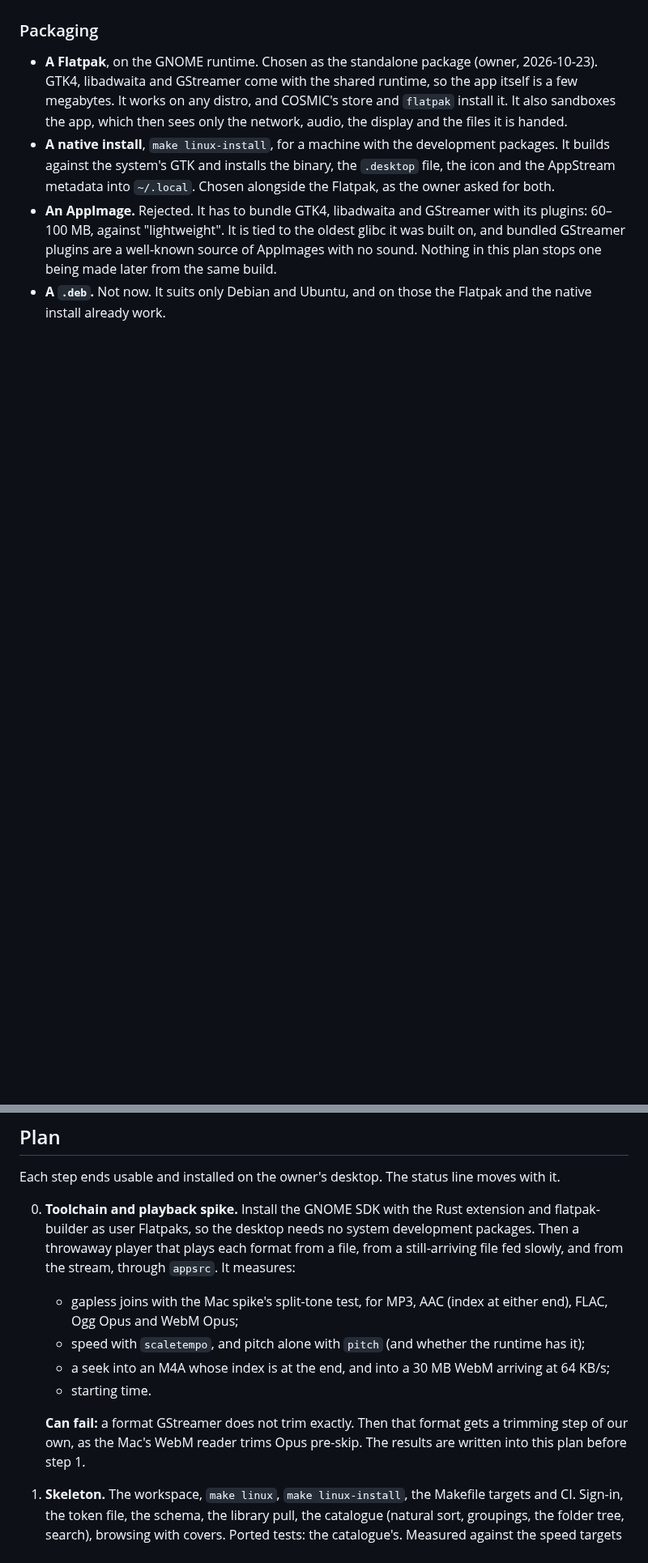
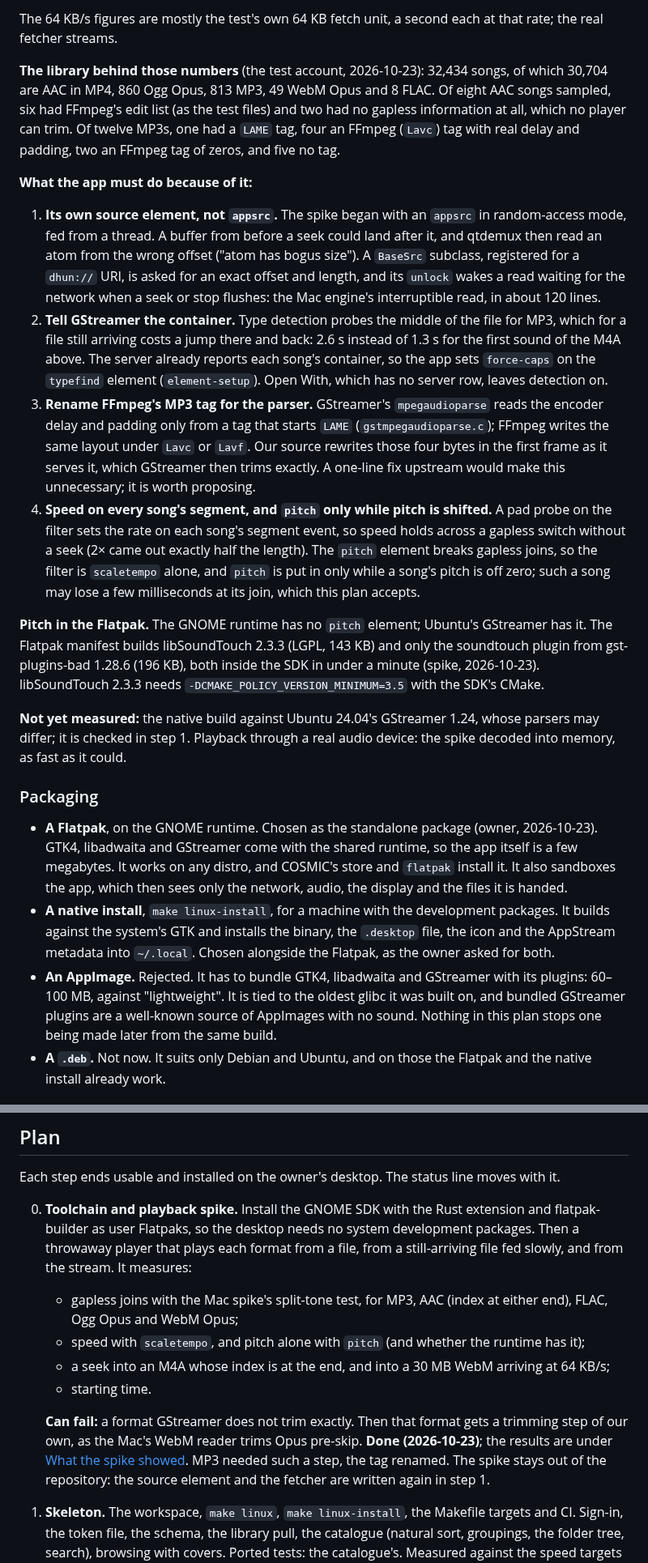
Before and after one commit to vivekg7/dhun, a Markdown page: docs/plans/039_linux_app.md, 2 parts joined by grey strips. Shown at 81% size. Drawn GitHub-style; blank space fills up the shorter version.

```diff
--- a/docs/plans/039_linux_app.md
+++ b/docs/plans/039_linux_app.md
@@ -133,3 +150,52 @@ indexes, including the library's **WebM Opus** files saved as `.opus` (024).
+The 64 KB/s figures are mostly the test's own 64 KB fetch unit, a second
+each at that rate; the real fetcher streams.
+
+**The library behind those numbers** (the test account, 2026-10-23): 32,434
+songs, of which 30,704 are AAC in MP4, 860 Ogg Opus, 813 MP3, 49 WebM Opus
+and 8 FLAC. Of eight AAC songs sampled, six had FFmpeg's edit list (as the
+test files) and two had no gapless information at all, which no player can
+trim. Of twelve MP3s, one had a `LAME` tag, four an FFmpeg (`Lavc`) tag
+with real delay and padding, two an FFmpeg tag of zeros, and five no tag.
+
+**What the app must do because of it:**
+
+1. **Its own source element, not `appsrc`.** The spike began with an
+   `appsrc` in random-access mode, fed from a thread. A buffer from before
+   a seek could land after it, and qtdemux then read an atom from the
+   wrong offset ("atom has bogus size"). A `BaseSrc` subclass, registered
+   for a `dhun://` URI, is asked for an exact offset and length, and its
+   `unlock` wakes a read waiting for the network when a seek or stop
+   flushes: the Mac engine's interruptible read, in about 120 lines.
+2. **Tell GStreamer the container.** Type detection probes the middle of
+   the file for MP3, which for a file still arriving costs a jump there and
+   back: 2.6 s instead of 1.3 s for the first sound of the M4A above. The
+   server already reports each song's container, so the app sets
+   `force-caps` on the `typefind` element (`element-setup`). Open With,
+   which has no server row, leaves detection on.
+3. **Rename FFmpeg's MP3 tag for the parser.** GStreamer's `mpegaudioparse`
+   reads the encoder delay and padding only from a tag that starts `LAME`
+   (`gstmpegaudioparse.c`); FFmpeg writes the same layout under `Lavc` or
+   `Lavf`. Our source rewrites those four bytes in the first frame as it
+   serves it, which GStreamer then trims exactly. A one-line fix upstream
+   would make this unnecessary; it is worth proposing.
+4. **Speed on every song's segment, and `pitch` only while pitch is
+   shifted.** A pad probe on the filter sets the rate on each song's
+   segment event, so speed holds across a gapless switch without a seek
+   (2× came out exactly half the length). The `pitch` element breaks
+   gapless joins, so the filter is `scaletempo` alone, and `pitch` is put
+   in only while a song's pitch is off zero; such a song may lose a few
+   milliseconds at its join, which this plan accepts.
+
+**Pitch in the Flatpak.** The GNOME runtime has no `pitch` element; Ubuntu's
+GStreamer has it. The Flatpak manifest builds libSoundTouch 2.3.3 (LGPL,
+143 KB) and only the soundtouch plugin from gst-plugins-bad 1.28.6
+(196 KB), both inside the SDK in under a minute (spike, 2026-10-23).
+libSoundTouch 2.3.3 needs `-DCMAKE_POLICY_VERSION_MINIMUM=3.5` with the
+SDK's CMake.
+
+**Not yet measured:** the native build against Ubuntu 24.04's GStreamer
+1.24, whose parsers may differ; it is checked in step 1. Playback through
+a real audio device: the spike decoded into memory, as fast as it could.
 
 ### Packaging
 
@@ -259,7 +325,7 @@ moves with it.
    extension and flatpak-builder as user Flatpaks, so the desktop needs no
    system development packages. Then a throwaway player that plays each
    format from a file, from a still-arriving file fed slowly, and from the
-   stream, through `appsrc`. It measures:
+   stream. It measures:
    - gapless joins with the Mac spike's split-tone test, for MP3, AAC (index
      at either end), FLAC, Ogg Opus and WebM Opus;
    - speed with `scaletempo`, and pitch alone with `pitch` (and whether the
@@ -270,7 +336,10 @@ moves with it.
 
    **Can fail:** a format GStreamer does not trim exactly. Then that format
    gets a trimming step of our own, as the Mac's WebM reader trims Opus
-   pre-skip. The results are written into this plan before step 1.
+   pre-skip. **Done (2026-10-23)**; the results are under
+   [What the spike showed](#what-the-spike-showed-2026-10-23). MP3 needed
+   such a step, the tag renamed. The spike stays out of the repository:
+   the source element and the fetcher are written again in step 1.
 
 1. **Skeleton.** The workspace, `make linux`, `make linux-install`, the
    Makefile targets and CI. Sign-in, the token file, the schema, the library
```
Also changed, not shown: other parts of docs/plans/039_linux_app.md (+33 -16 lines), docs/plans/README.md (+1 -1 lines).
